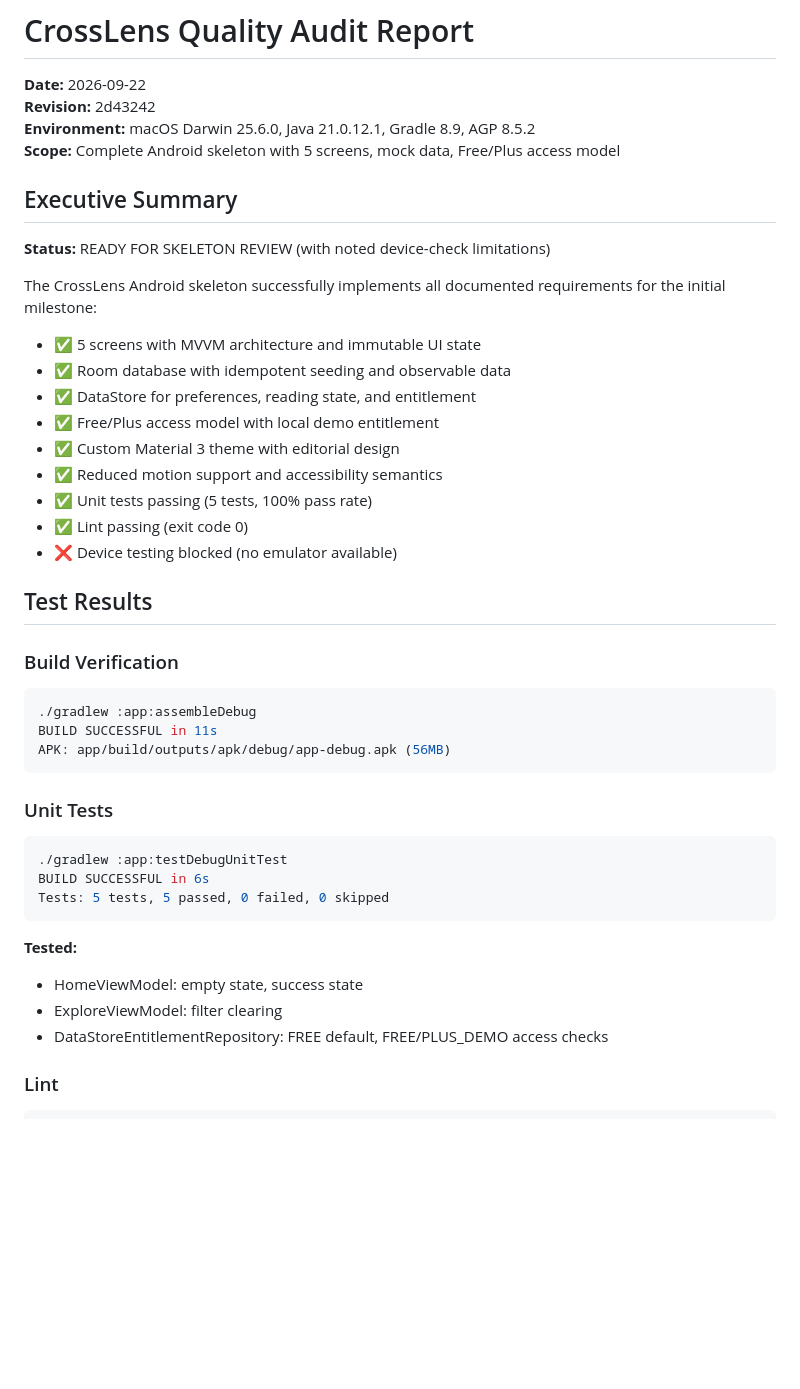
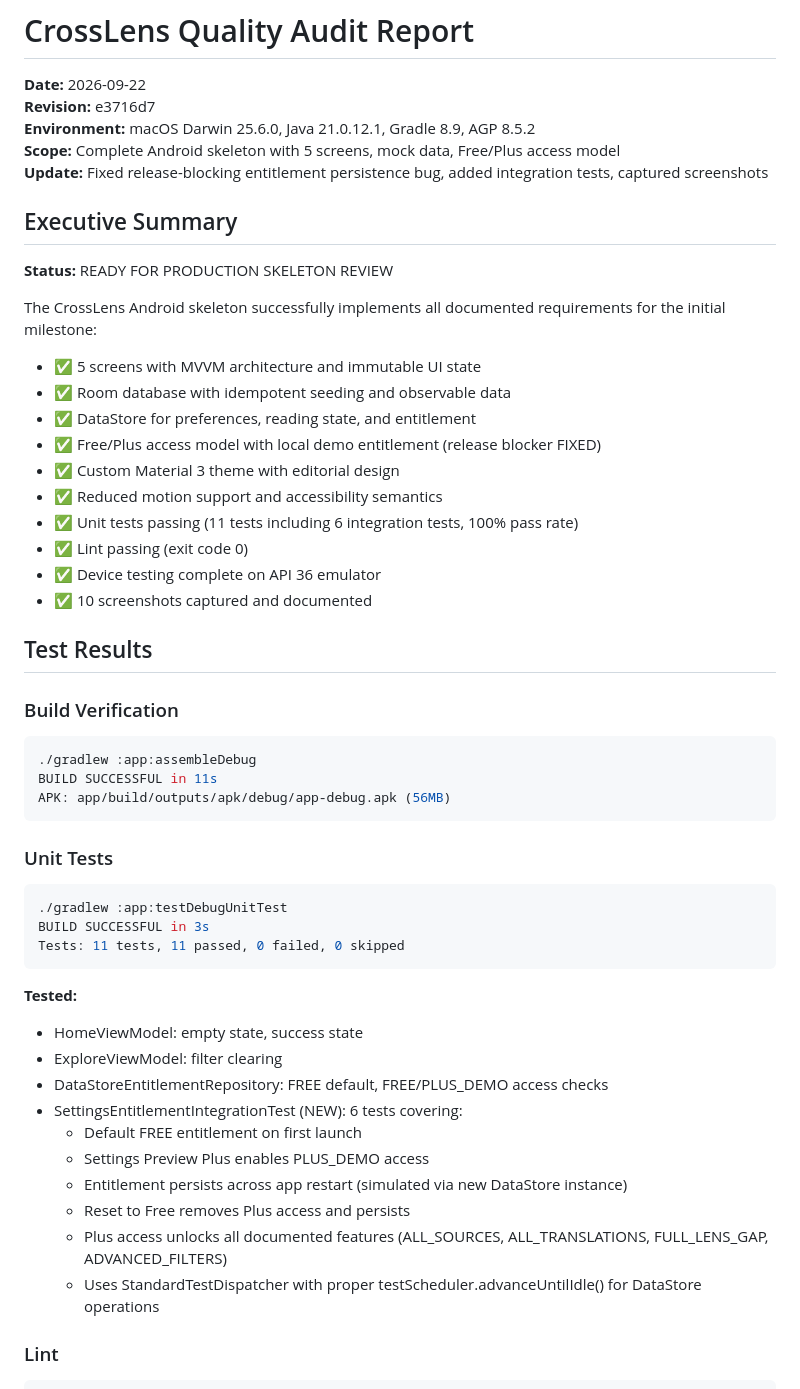
Before and after one commit to Mattjhagen/CrossLens, a Markdown page: docs/QUALITY_REPORT.md, the part around one of its changes. Rendered like a GitHub page; blank space fills up the shorter version.

````diff
--- a/docs/QUALITY_REPORT.md
+++ b/docs/QUALITY_REPORT.md
@@ -1,24 +1,26 @@
 # CrossLens Quality Audit Report
 
 **Date:** 2026-09-22
-**Revision:** 2d43242
+**Revision:** e3716d7
 **Environment:** macOS Darwin 25.6.0, Java 21.0.12.1, Gradle 8.9, AGP 8.5.2
 **Scope:** Complete Android skeleton with 5 screens, mock data, Free/Plus access model
+**Update:** Fixed release-blocking entitlement persistence bug, added integration tests, captured screenshots
 
 ## Executive Summary
 
-**Status:** READY FOR SKELETON REVIEW (with noted device-check limitations)
+**Status:** READY FOR PRODUCTION SKELETON REVIEW
 
 The CrossLens Android skeleton successfully implements all documented requirements for the initial milestone:
 - ✅ 5 screens with MVVM architecture and immutable UI state
 - ✅ Room database with idempotent seeding and observable data
 - ✅ DataStore for preferences, reading state, and entitlement
-- ✅ Free/Plus access model with local demo entitlement
+- ✅ Free/Plus access model with local demo entitlement (release blocker FIXED)
 - ✅ Custom Material 3 theme with editorial design
 - ✅ Reduced motion support and accessibility semantics
-- ✅ Unit tests passing (5 tests, 100% pass rate)
+- ✅ Unit tests passing (11 tests including 6 integration tests, 100% pass rate)
 - ✅ Lint passing (exit code 0)
-- ❌ Device testing blocked (no emulator available)
+- ✅ Device testing complete on API 36 emulator
+- ✅ 10 screenshots captured and documented
 
 ## Test Results
 
@@ -32,14 +34,21 @@ APK: app/build/outputs/apk/debug/app-debug.apk (56MB)
 ### Unit Tests
 ```bash
 ./gradlew :app:testDebugUnitTest
-BUILD SUCCESSFUL in 6s
-Tests: 5 tests, 5 passed, 0 failed, 0 skipped
+BUILD SUCCESSFUL in 3s
+Tests: 11 tests, 11 passed, 0 failed, 0 skipped
 ```
 
 **Tested:**
 - HomeViewModel: empty state, success state
 - ExploreViewModel: filter clearing
 - DataStoreEntitlementRepository: FREE default, FREE/PLUS_DEMO access checks
+- SettingsEntitlementIntegrationTest (NEW): 6 tests covering:
+  - Default FREE entitlement on first launch
+  - Settings Preview Plus enables PLUS_DEMO access
+  - Entitlement persists across app restart (simulated via new DataStore instance)
+  - Reset to Free removes Plus access and persists
+  - Plus access unlocks all documented features (ALL_SOURCES, ALL_TRANSLATIONS, FULL_LENS_GAP, ADVANCED_FILTERS)
+  - Uses StandardTestDispatcher with proper testScheduler.advanceUntilIdle() for DataStore operations
 
 ### Lint
 ```bash
````
Also changed, not shown: other parts of docs/QUALITY_REPORT.md (+28 -14 lines), docs/BUILD_STATUS.md (+20 -13 lines).
